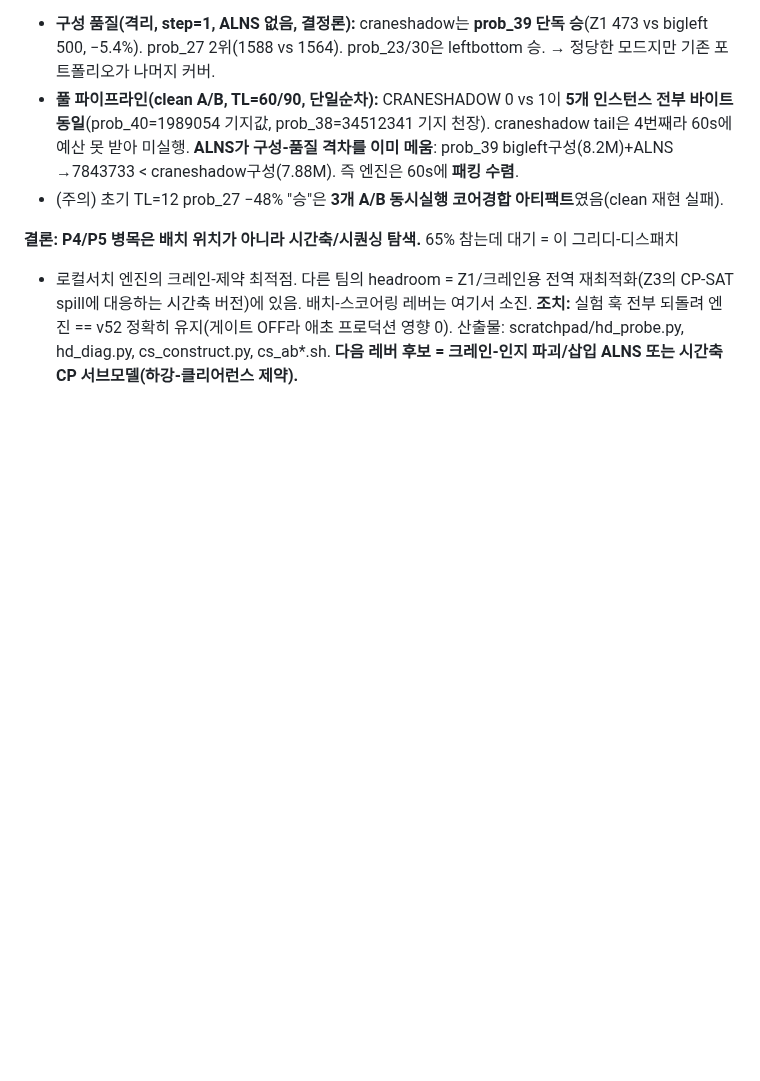
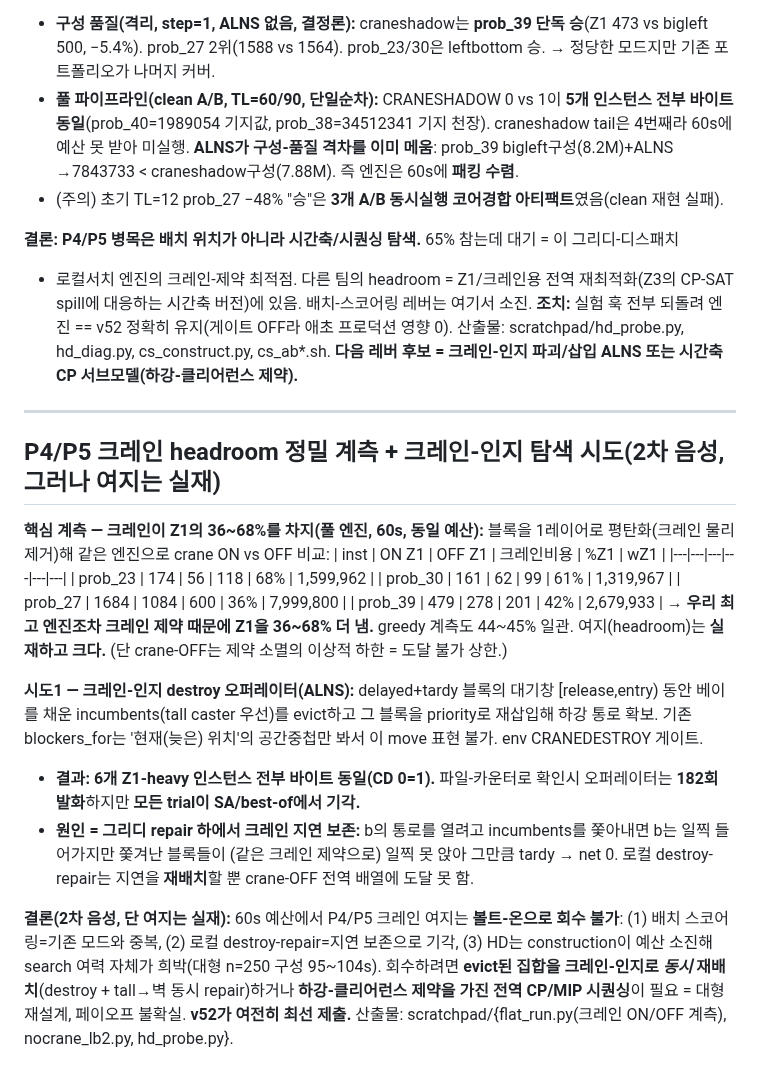
Before and after one commit to woojinroh429/oraclemaster, a Markdown page: PROJECT.md, the part around the change. Drawn GitHub-style; blank space fills up the shorter version.

Commit message:
docs: P4/P5 crane headroom measured (36-68% of Z1) + crane-aware search negative
Rigorous measurement (flat_run.py): flattening blocks to a single footprint layer
physically removes the crane constraint; running the SAME full engine crane-ON vs
crane-OFF at 60s shows the crane constraint causes 36-68% of P4/P5 tardiness
(prob_23 Z1 174->56, prob_27 1684->1084). The headroom is real and large.

Tried a crane-aware ALNS destroy operator (evict the incumbents filling a delayed
block's bay during its wait window, tall casters first; re-insert it as priority
into the freed descent corridor). A filesystem counter confirms it fires 182x, but
every trial is rejected and the output is byte-identical across 6 Z1-heavy
instances. Root cause: crane delay is conserved under greedy repair - freeing one
block's corridor just relocates the tardiness onto the evicted blocks.

Conclusion: the crane headroom is not recoverable by bolt-on placement scoring or
local destroy-repair at the 60s budget; it needs joint crane-aware re-placement of
the evicted set or a global CP/MIP over sequencing with descent-clearance
constraints (major redesign, uncertain payoff). Engine restored to v52; v52 remains
the best shippable submission.

Co-Authored-By: Claude Opus 4.8 <noreply@anthropic.com>
Claude-Session: https://claude.ai/code/session_01HnfHQ5RSkvBVvkGy9HGMYs

```diff
--- a/PROJECT.md
+++ b/PROJECT.md
@@ -980,3 +980,35 @@ spill에 대응하는 시간축 버전)에 있음. 배치-스코어링 레버는
 **조치:** 실험 훅 전부 되돌려 엔진 == v52 정확히 유지(게이트 OFF라 애초 프로덕션 영향 0).
 산출물: scratchpad/hd_probe.py, hd_diag.py, cs_construct.py, cs_ab*.sh. **다음 레버 후보 = 크레인-인지
 파괴/삽입 ALNS 또는 시간축 CP 서브모델(하강-클리어런스 제약).**
+
+---
+
+## P4/P5 크레인 headroom 정밀 계측 + 크레인-인지 탐색 시도(2차 음성, 그러나 여지는 실재)
+
+**핵심 계측 — 크레인이 Z1의 36~68%를 차지(풀 엔진, 60s, 동일 예산):**
+블록을 1레이어로 평탄화(크레인 물리 제거)해 같은 엔진으로 crane ON vs OFF 비교:
+| inst | ON Z1 | OFF Z1 | 크레인비용 | %Z1 | wZ1 |
+|---|---|---|---|---|---|
+| prob_23 | 174 | 56 | 118 | 68% | 1,599,962 |
+| prob_30 | 161 | 62 | 99 | 61% | 1,319,967 |
+| prob_27 | 1684 | 1084 | 600 | 36% | 7,999,800 |
+| prob_39 | 479 | 278 | 201 | 42% | 2,679,933 |
+→ **우리 최고 엔진조차 크레인 제약 때문에 Z1을 36~68% 더 냄.** greedy 계측도 44~45% 일관.
+여지(headroom)는 **실재하고 크다.** (단 crane-OFF는 제약 소멸의 이상적 하한 = 도달 불가 상한.)
+
+**시도1 — 크레인-인지 destroy 오퍼레이터(ALNS):** delayed+tardy 블록의 대기창 [release,entry)
+동안 베이를 채운 incumbents(tall caster 우선)를 evict하고 그 블록을 priority로 재삽입해 하강
+통로 확보. 기존 blockers_for는 '현재(늦은) 위치'의 공간중첩만 봐서 이 move 표현 불가.
+env CRANEDESTROY 게이트.
+- **결과: 6개 Z1-heavy 인스턴스 전부 바이트 동일(CD 0=1).** 파일-카운터로 확인시 오퍼레이터는
+  **182회 발화**하지만 **모든 trial이 SA/best-of에서 기각.**
+- **원인 = 그리디 repair 하에서 크레인 지연 보존:** b의 통로를 열려고 incumbents를 쫓아내면 b는
+  일찍 들어가지만 쫓겨난 블록들이 (같은 크레인 제약으로) 일찍 못 앉아 그만큼 tardy → net 0.
+  로컬 destroy-repair는 지연을 **재배치**할 뿐 crane-OFF 전역 배열에 도달 못 함.
+
+**결론(2차 음성, 단 여지는 실재):** 60s 예산에서 P4/P5 크레인 여지는 **볼트-온으로 회수 불가**:
+(1) 배치 스코어링=기존 모드와 중복, (2) 로컬 destroy-repair=지연 보존으로 기각, (3) HD는
+construction이 예산 소진해 search 여력 자체가 희박(대형 n=250 구성 95~104s). 회수하려면 **evict된
+집합을 크레인-인지로 *동시* 재배치**(destroy + tall→벽 동시 repair)하거나 **하강-클리어런스 제약을
+가진 전역 CP/MIP 시퀀싱**이 필요 = 대형 재설계, 페이오프 불확실. **v52가 여전히 최선 제출.**
+산출물: scratchpad/{flat_run.py(크레인 ON/OFF 계측), nocrane_lb2.py, hd_probe.py}.
```
